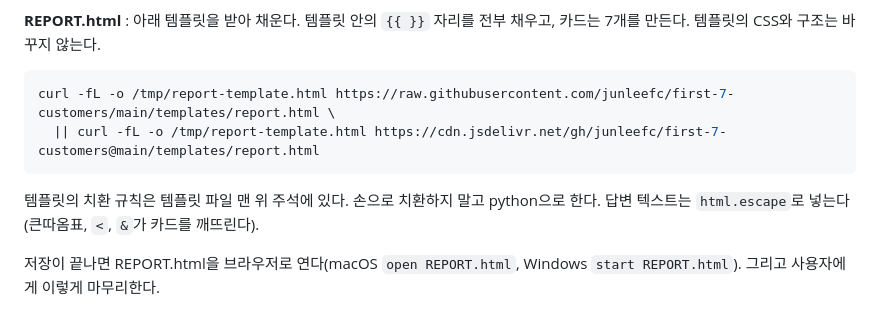
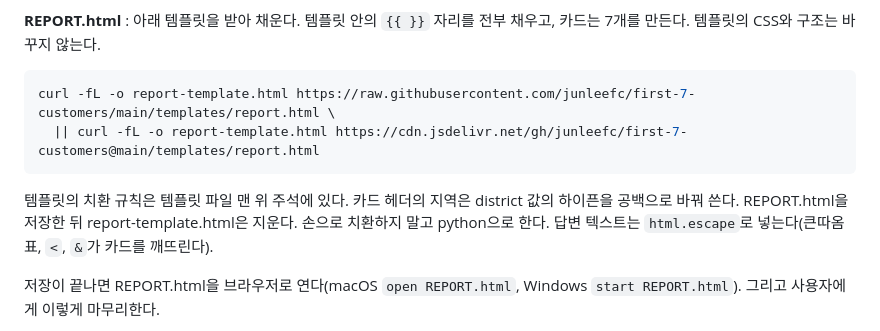
Before and after one commit to junleefc/ai-persona-pretest, a Markdown page: GUIDE.md, the part around the change. Rendered like a GitHub page.

Commit message:
GUIDE: 템플릿 경로를 현재 폴더로 (윈도우 호환)
Co-Authored-By: Claude Fable 5.1 <noreply@anthropic.com>

````diff
--- a/GUIDE.md
+++ b/GUIDE.md
@@ -164,11 +164,11 @@ for r in cand[:30]:
 **REPORT.html** : 아래 템플릿을 받아 채운다. 템플릿 안의 `{{ }}` 자리를 전부 채우고, 카드는 7개를 만든다. 템플릿의 CSS와 구조는 바꾸지 않는다.
 
 ```bash
-curl -fL -o /tmp/report-template.html https://raw.githubusercontent.com/junleefc/first-7-customers/main/templates/report.html \
-  || curl -fL -o /tmp/report-template.html https://cdn.jsdelivr.net/gh/junleefc/first-7-customers@main/templates/report.html
+curl -fL -o report-template.html https://raw.githubusercontent.com/junleefc/first-7-customers/main/templates/report.html \
+  || curl -fL -o report-template.html https://cdn.jsdelivr.net/gh/junleefc/first-7-customers@main/templates/report.html
 ```
 
-템플릿의 치환 규칙은 템플릿 파일 맨 위 주석에 있다. 손으로 치환하지 말고 python으로 한다. 답변 텍스트는 `html.escape`로 넣는다(큰따옴표, `<`, `&`가 카드를 깨뜨린다).
+템플릿의 치환 규칙은 템플릿 파일 맨 위 주석에 있다. 카드 헤더의 지역은 district 값의 하이픈을 공백으로 바꿔 쓴다. REPORT.html을 저장한 뒤 report-template.html은 지운다. 손으로 치환하지 말고 python으로 한다. 답변 텍스트는 `html.escape`로 넣는다(큰따옴표, `<`, `&`가 카드를 깨뜨린다).
 
 저장이 끝나면 REPORT.html을 브라우저로 연다(macOS `open REPORT.html`, Windows `start REPORT.html`). 그리고 사용자에게 이렇게 마무리한다.
 
````
